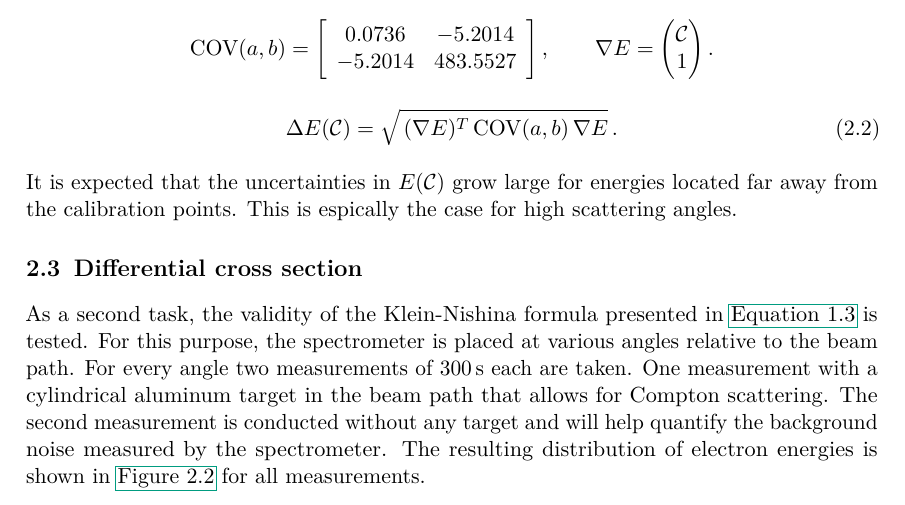
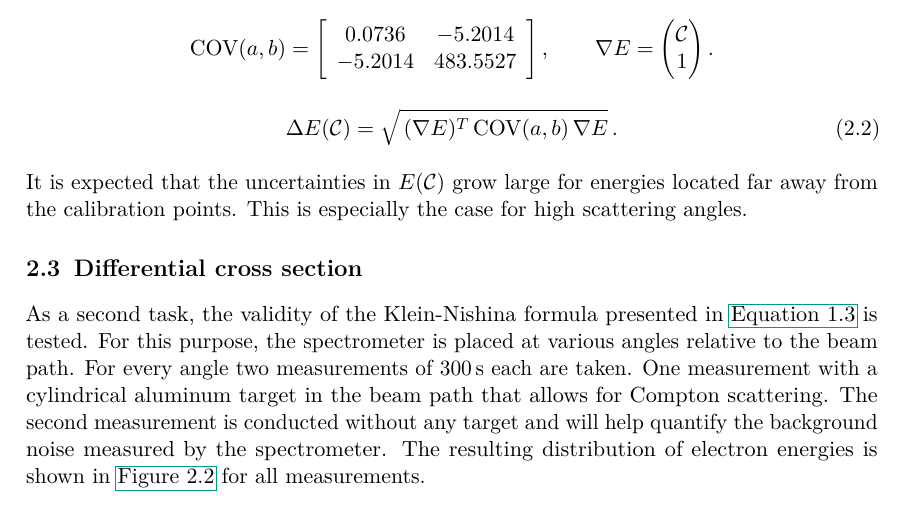
Before and after one commit to Quizznor/p4-lab-protocols, a LaTeX document (01-COMPTON-EFFECT/main.tex, which reads 01-COMPTON-EFFECT/02-eval/2.tex): part of page 8 of 13, cut so that both start at the same text. Compiled offline with pdfLaTeX.

Commit message:
Ein Rechtschreibfehler weniger :)

```diff
--- a/01-COMPTON-EFFECT/02-eval/2.tex
+++ b/01-COMPTON-EFFECT/02-eval/2.tex
@@ -79,5 +79,5 @@ easily be calculated by hand.
 \end{equation}
 
 It is expected that the uncertainties in $E(\mathcal{C})$ grow large for energies
-located far away from the calibration points. This is espically the case for high
+located far away from the calibration points. This is especially the case for high
 scattering angles.
```
